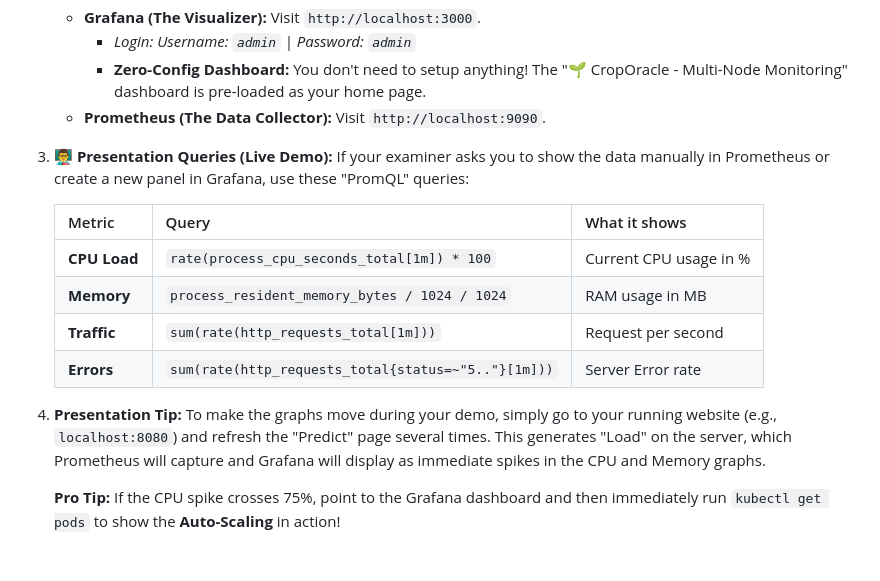
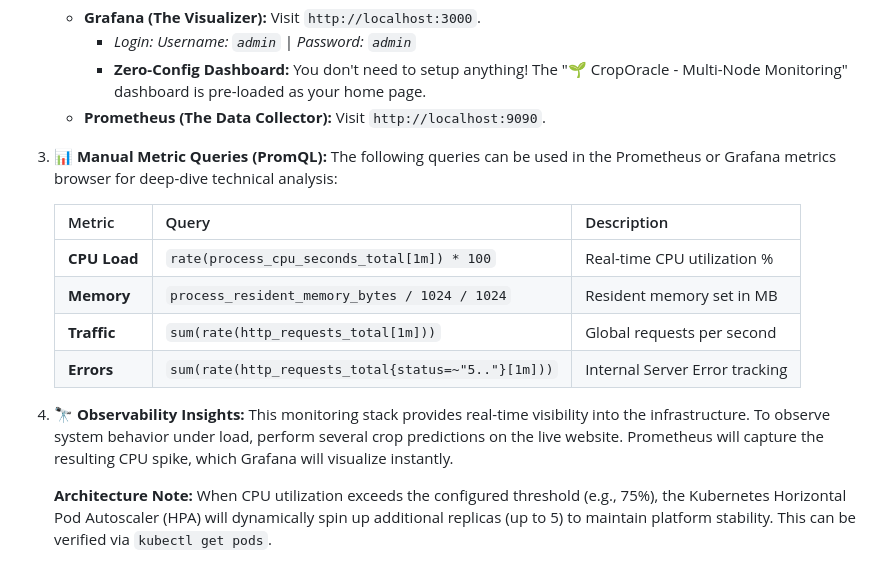
Before and after one commit to Atul-728/Hybrid-Crop-Recommendation, a Markdown page: README.md, the part around the change. Rendered like a GitHub page.

Commit message:
Docs: Standardized README language for professional GitHub presentation

```diff
--- a/README.md
+++ b/README.md
@@ -135,17 +135,17 @@ Use this to launch the graphical dashboards that measure CPU and Memory loads.
        *   **Zero-Config Dashboard:** You don't need to setup anything! The "🌱 CropOracle - Multi-Node Monitoring" dashboard is pre-loaded as your home page.
    *   **Prometheus (The Data Collector):** Visit `http://localhost:9090`.
 
-3. **👨‍🏫 Presentation Queries (Live Demo):**
-   If your examiner asks you to show the data manually in Prometheus or create a new panel in Grafana, use these "PromQL" queries:
+3. **📊 Manual Metric Queries (PromQL):**
+   The following queries can be used in the Prometheus or Grafana metrics browser for deep-dive technical analysis:
 
-   | Metric | Query | What it shows |
+   | Metric | Query | Description |
    | :--- | :--- | :--- |
-   | **CPU Load** | `rate(process_cpu_seconds_total[1m]) * 100` | Current CPU usage in % |
-   | **Memory** | `process_resident_memory_bytes / 1024 / 1024` | RAM usage in MB |
-   | **Traffic** | `sum(rate(http_requests_total[1m]))` | Request per second |
-   | **Errors** | `sum(rate(http_requests_total{status=~"5.."}[1m]))` | Server Error rate |
+   | **CPU Load** | `rate(process_cpu_seconds_total[1m]) * 100` | Real-time CPU utilization % |
+   | **Memory** | `process_resident_memory_bytes / 1024 / 1024` | Resident memory set in MB |
+   | **Traffic** | `sum(rate(http_requests_total[1m]))` | Global requests per second |
+   | **Errors** | `sum(rate(http_requests_total{status=~"5.."}[1m]))` | Internal Server Error tracking |
 
-4. **Presentation Tip:**
-   To make the graphs move during your demo, simply go to your running website (e.g., `localhost:8080`) and refresh the "Predict" page several times. This generates "Load" on the server, which Prometheus will capture and Grafana will display as immediate spikes in the CPU and Memory graphs.
+4. **🔭 Observability Insights:**
+   This monitoring stack provides real-time visibility into the infrastructure. To observe system behavior under load, perform several crop predictions on the live website. Prometheus will capture the resulting CPU spike, which Grafana will visualize instantly.
 
-   **Pro Tip:** If the CPU spike crosses 75%, point to the Grafana dashboard and then immediately run `kubectl get pods` to show the **Auto-Scaling** in action!
+   **Architecture Note:** When CPU utilization exceeds the configured threshold (e.g., 75%), the Kubernetes Horizontal Pod Autoscaler (HPA) will dynamically spin up additional replicas (up to 5) to maintain platform stability. This can be verified via `kubectl get pods`.
```
